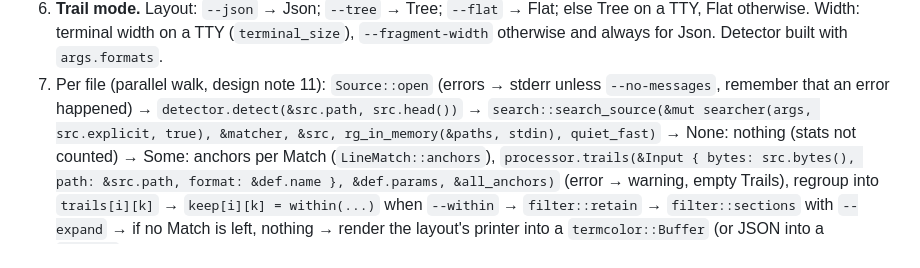
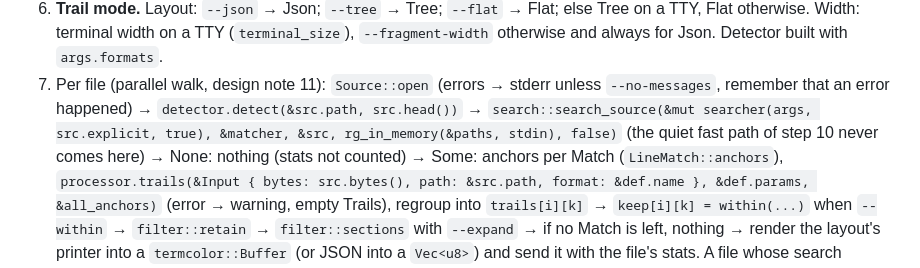
Before and after one commit to neitanod/searchfor, a Markdown page: docs/plans/2026-10-16-searchfor-m1.md, the part around the change. Rendered like a GitHub page.

Commit message:
Plan: clarify quiet in step 7

```diff
--- a/docs/plans/2026-10-16-searchfor-m1.md
+++ b/docs/plans/2026-10-16-searchfor-m1.md
@@ -3042,7 +3042,7 @@ pub fn run(args: Vec<OsString>) -> i32
    otherwise and always for Json. Detector built with `args.formats`.
 7. Per file (parallel walk, design note 11): `Source::open` (errors → stderr unless
    `--no-messages`, remember that an error happened) → `detector.detect(&src.path, src.head())` →
-   `search::search_source(&mut searcher(args, src.explicit, true), &matcher, &src, rg_in_memory(&paths, stdin), quiet_fast)` → None: nothing (stats not
+   `search::search_source(&mut searcher(args, src.explicit, true), &matcher, &src, rg_in_memory(&paths, stdin), false)` (the quiet fast path of step 10 never comes here) → None: nothing (stats not
    counted) → Some: anchors per Match (`LineMatch::anchors`), `processor.trails(&Input { bytes:
    src.bytes(), path: &src.path, format: &def.name }, &def.params, &all_anchors)` (error →
    warning, empty Trails), regroup into `trails[i][k]` →
```
